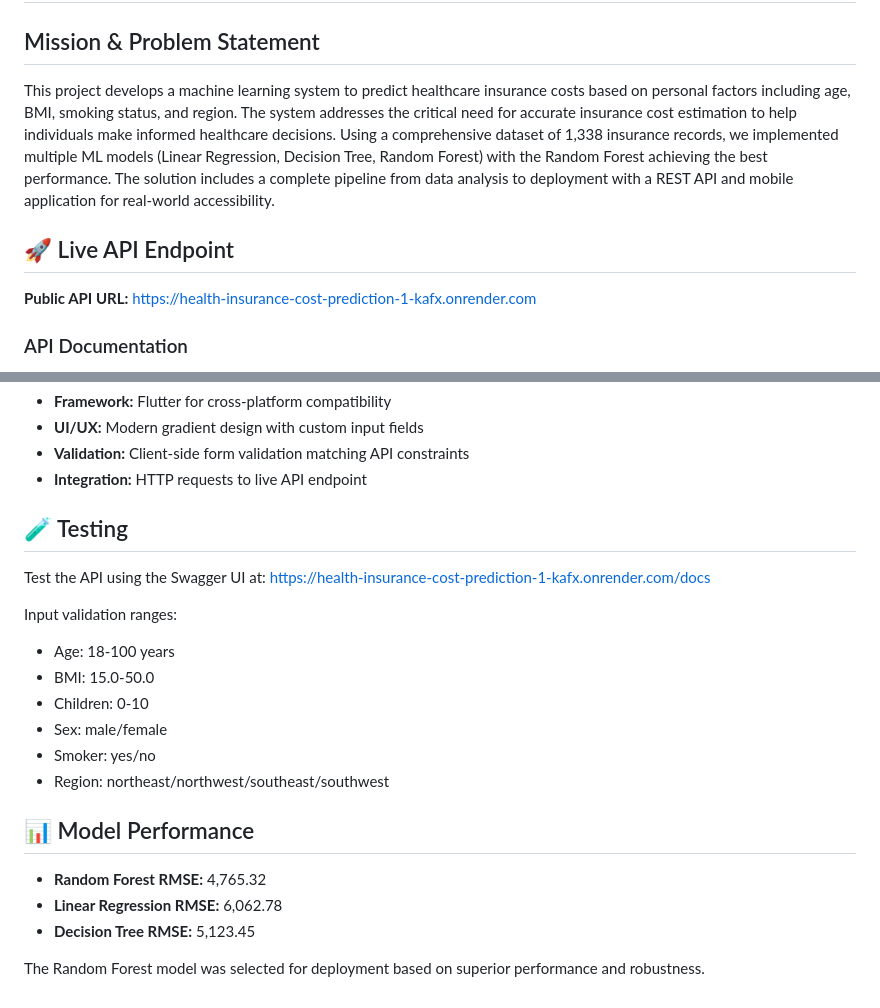
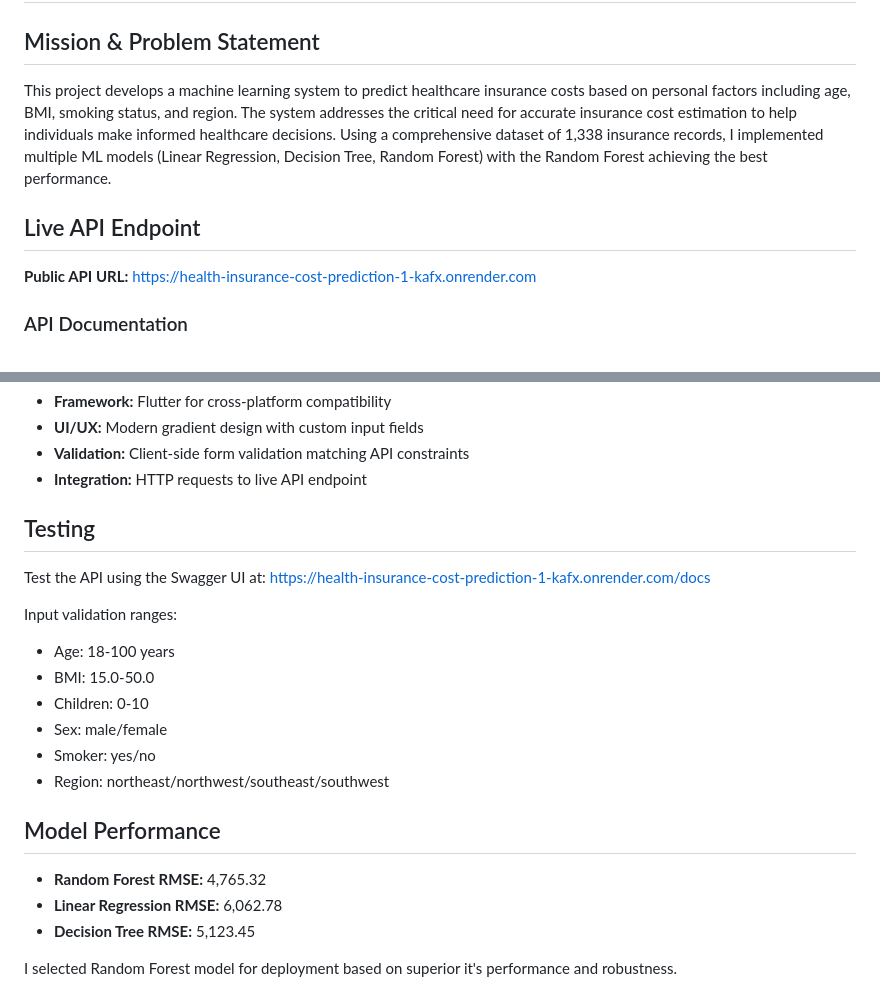
Before and after one commit to Yunis-konda001/health_insurance-cost_prediction, a Markdown page: README.md, 2 parts joined by grey strips. Rendered like a GitHub page.

```diff
--- a/README.md
+++ b/README.md
@@ -1,12 +1,11 @@
 # Healthcare Insurance Cost Prediction System
 
 ## Mission & Problem Statement
-This project develops a machine learning system to predict healthcare insurance costs based on personal factors including age, BMI, smoking status, and region. The system addresses the critical need for accurate insurance cost estimation to help individuals make informed healthcare decisions. Using a comprehensive dataset of 1,338 insurance records, we implemented multiple ML models (Linear Regression, Decision Tree, Random Forest) with the Random Forest achieving the best performance. The solution includes a complete pipeline from data analysis to deployment with a REST API and mobile application for real-world accessibility.
+This project develops a machine learning system to predict healthcare insurance costs based on personal factors including age, BMI, smoking status, and region. The system addresses the critical need for accurate insurance cost estimation to help individuals make informed healthcare decisions. Using a comprehensive dataset of 1,338 insurance records, I implemented multiple ML models (Linear Regression, Decision Tree, Random Forest) with the Random Forest achieving the best performance.
 
-## 🚀 Live API Endpoint
+## Live API Endpoint
 
 **Public API URL:** https://health-insurance-cost-prediction-1-kafx.onrender.com
-
 ### API Documentation
 - **Swagger UI:** https://health-insurance-cost-prediction-1-kafx.onrender.com/docs
 - **Prediction Endpoint:** `POST /predict`
@@ -122,7 +121,7 @@ ml_summatiive/
 - **Validation:** Client-side form validation matching API constraints
 - **Integration:** HTTP requests to live API endpoint
 
-## 🧪 Testing
+##  Testing
 
 Test the API using the Swagger UI at: https://health-insurance-cost-prediction-1-kafx.onrender.com/docs
 
@@ -134,10 +133,10 @@ Input validation ranges:
 - Smoker: yes/no
 - Region: northeast/northwest/southeast/southwest
 
-## 📊 Model Performance
+## Model Performance
 
 - **Random Forest RMSE:** 4,765.32
 - **Linear Regression RMSE:** 6,062.78
 - **Decision Tree RMSE:** 5,123.45
 
-The Random Forest model was selected for deployment based on superior performance and robustness.
+I selected Random Forest model for deployment based on superior it's performance and robustness.
```
Also changed, not shown: other parts of README.md (+4 -4 lines).
